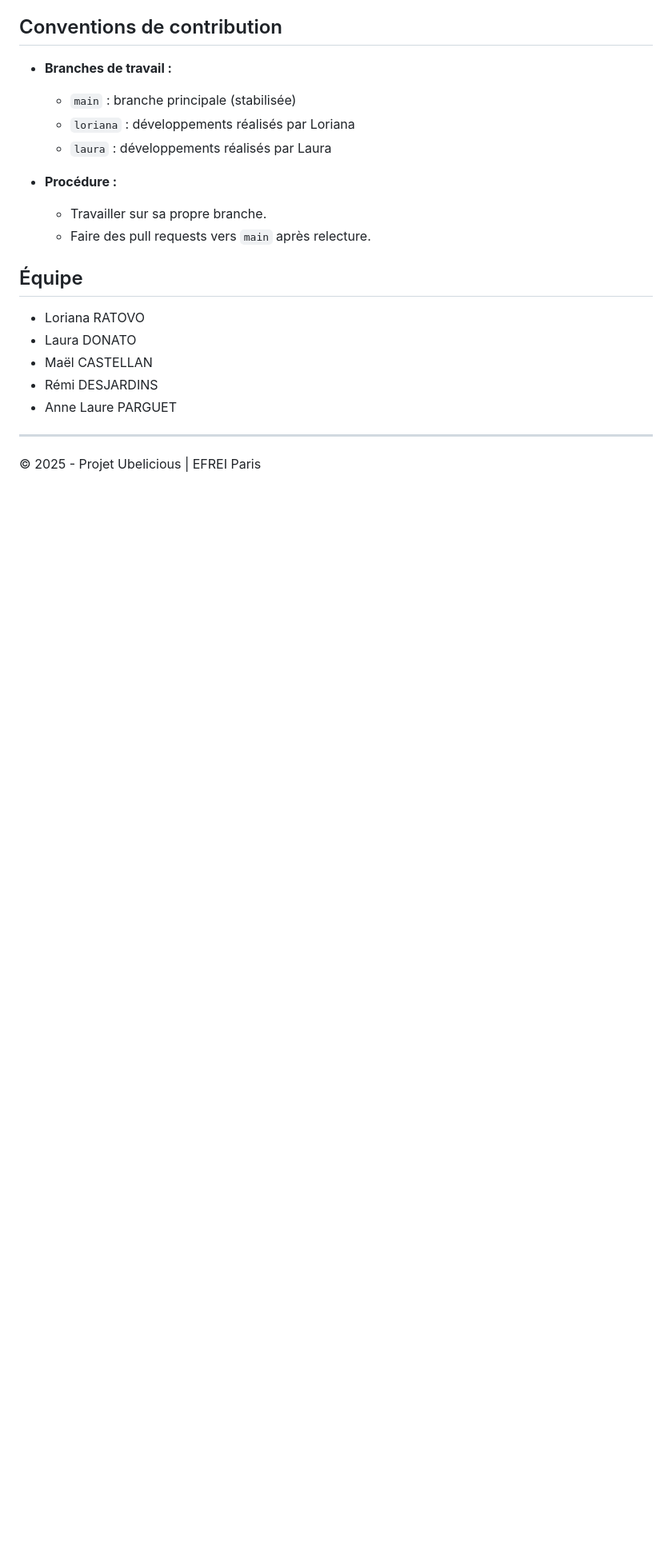
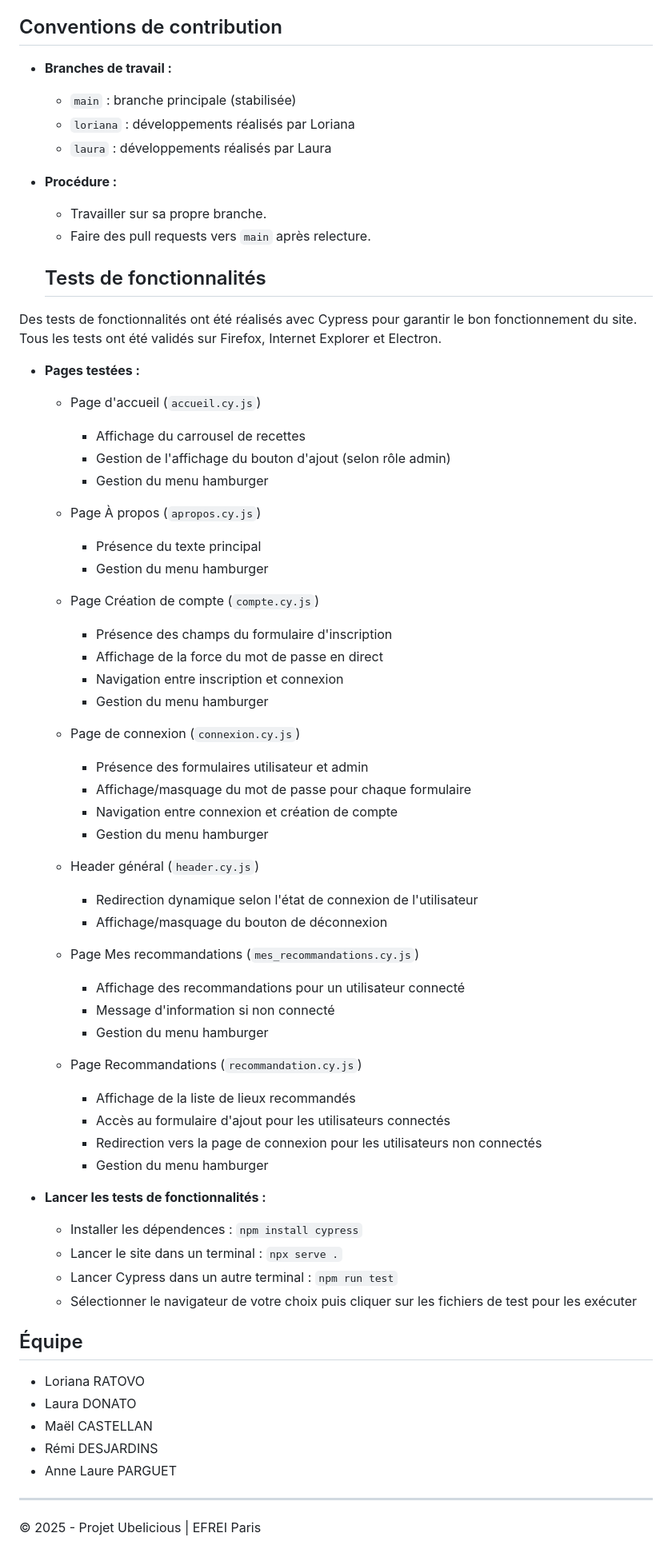
Before and after one commit to LauraDon/GreenIT, a Markdown page: README.md, the part around the change. Shown: that part at 80% size. Rendered like a GitHub page; blank space fills up the shorter version.

```diff
--- a/README.md
+++ b/README.md
@@ -119,6 +119,61 @@ Le projet est déployé sur deux plateformes complémentaires :
   - Travailler sur sa propre branche.
   - Faire des pull requests vers `main` après relecture.
 
+  ## Tests de fonctionnalités
+
+Des tests de fonctionnalités ont été réalisés avec Cypress pour garantir le bon fonctionnement du site.
+Tous les tests ont été validés sur Firefox, Internet Explorer et Electron.
+
+- **Pages testées :**
+
+  - Page d'accueil (`accueil.cy.js`)
+
+    - Affichage du carrousel de recettes
+    - Gestion de l'affichage du bouton d'ajout (selon rôle admin)
+    - Gestion du menu hamburger
+
+  - Page À propos (`apropos.cy.js`)
+
+    - Présence du texte principal
+    - Gestion du menu hamburger
+
+  - Page Création de compte (`compte.cy.js`)
+
+    - Présence des champs du formulaire d'inscription
+    - Affichage de la force du mot de passe en direct
+    - Navigation entre inscription et connexion
+    - Gestion du menu hamburger
+
+  - Page de connexion (`connexion.cy.js`)
+
+    - Présence des formulaires utilisateur et admin
+    - Affichage/masquage du mot de passe pour chaque formulaire
+    - Navigation entre connexion et création de compte
+    - Gestion du menu hamburger
+
+  - Header général (`header.cy.js`)
+
+    - Redirection dynamique selon l'état de connexion de l'utilisateur
+    - Affichage/masquage du bouton de déconnexion
+
+  - Page Mes recommandations (`mes_recommandations.cy.js`)
+
+    - Affichage des recommandations pour un utilisateur connecté
+    - Message d'information si non connecté
+    - Gestion du menu hamburger
+
+  - Page Recommandations (`recommandation.cy.js`)
+    - Affichage de la liste de lieux recommandés
+    - Accès au formulaire d'ajout pour les utilisateurs connectés
+    - Redirection vers la page de connexion pour les utilisateurs non connectés
+    - Gestion du menu hamburger
+
+- **Lancer les tests de fonctionnalités :**
+  - Installer les dépendences : `npm install cypress`
+  - Lancer le site dans un terminal : `npx serve .`
+  - Lancer Cypress dans un autre terminal : `npm run test`
+  - Sélectionner le navigateur de votre choix puis cliquer sur les fichiers de test pour les exécuter
+
 ## Équipe
 - Loriana RATOVO
 - Laura DONATO
```
